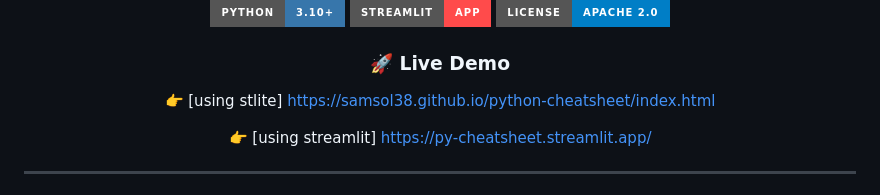
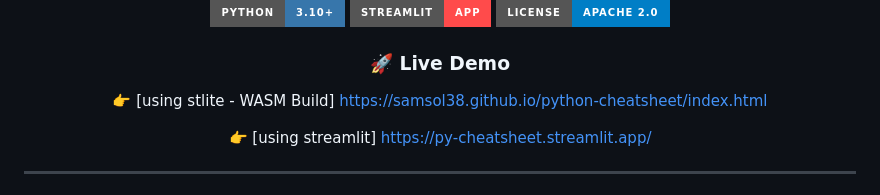
Before and after one commit to samsol38/python-cheatsheet, a Markdown page: README.md, the part around the change. GitHub-like rendering; badges without logos.

Commit message:
Update live demo link to reflect WASM build-

```diff
--- a/README.md
+++ b/README.md
@@ -12,7 +12,7 @@ Fast • Beginner Friendly • Interactive • Live Playground
 
 ### 🚀 Live Demo
 
-👉 [using stlite] https://samsol38.github.io/python-cheatsheet/index.html
+👉 [using stlite - WASM Build] https://samsol38.github.io/python-cheatsheet/index.html
 
 👉 [using streamlit] https://py-cheatsheet.streamlit.app/
 
```
